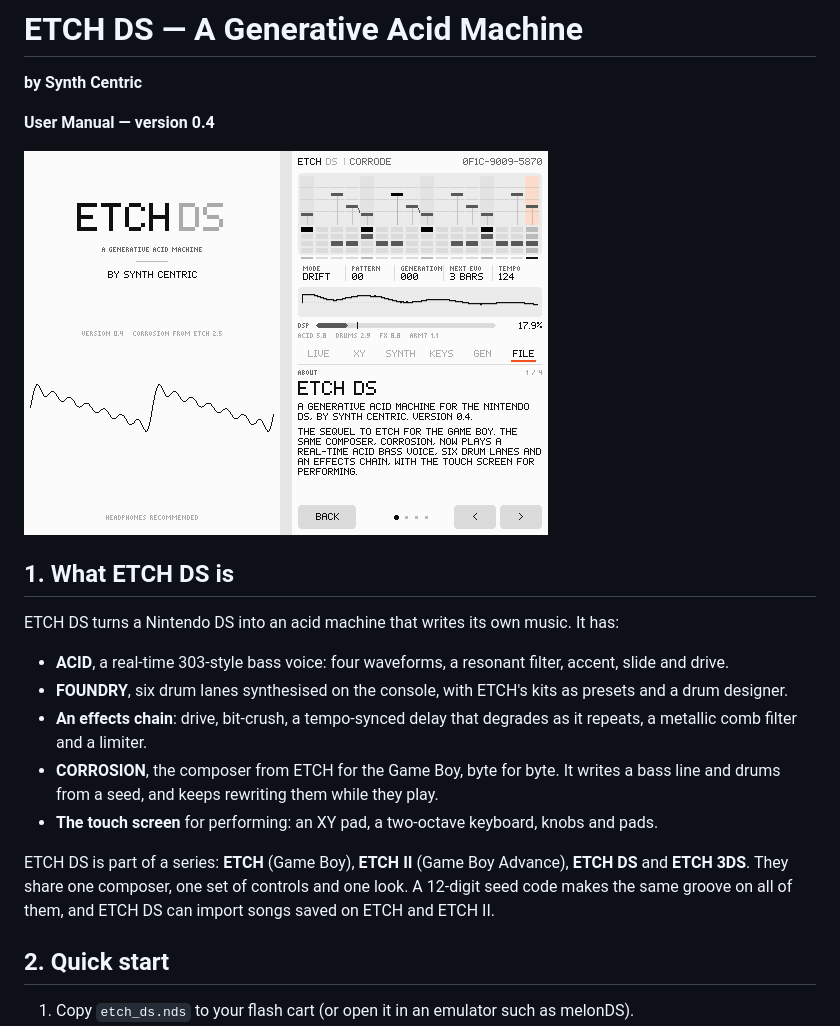
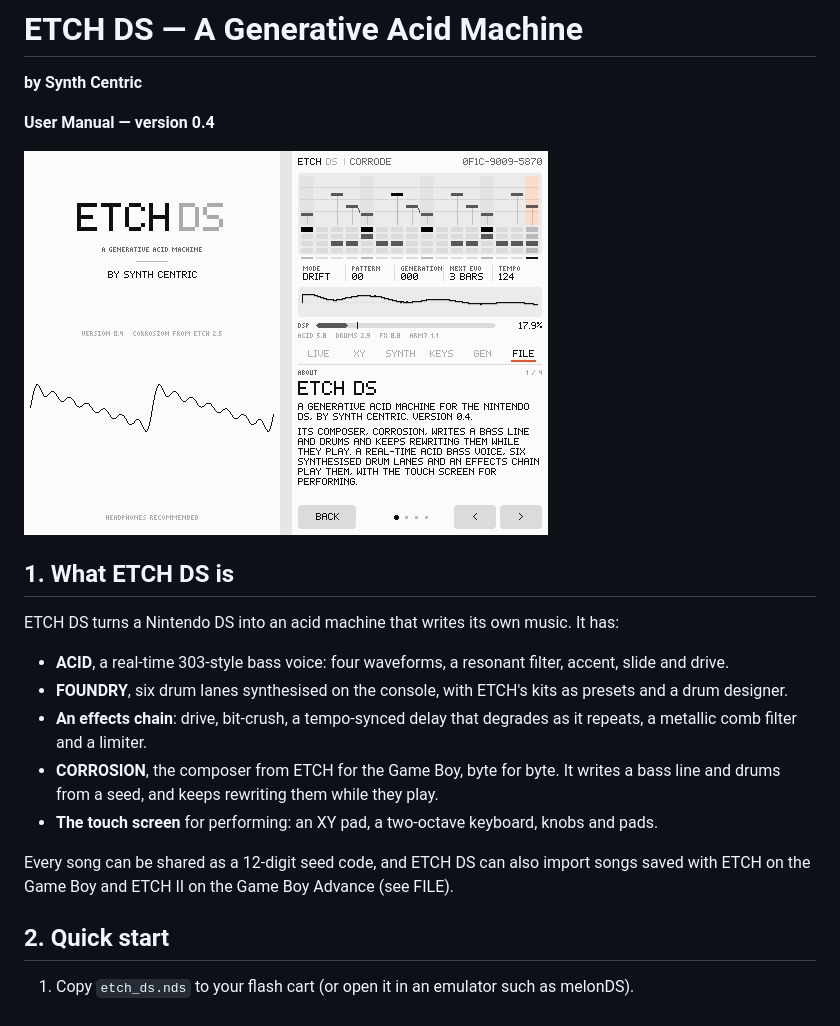
Before and after one commit to swebdan-design/ETCH-DS, a Markdown page: docs/ETCH_DS_Manual.md, the part around the change. Rendered like a GitHub page; pictures changed too: docs/images/title_about.png.

Commit message:
ETCH DS 0.4: ABOUT and manual read as a standalone release
Co-Authored-By: Claude Opus 5.5 <noreply@anthropic.com>
Claude-Session: https://claude.ai/code/session_01P79eMKsidhtYV1SaL3tDMu

```diff
--- a/docs/ETCH_DS_Manual.md
+++ b/docs/ETCH_DS_Manual.md
@@ -16,7 +16,7 @@ ETCH DS turns a Nintendo DS into an acid machine that writes its own music. It h
 - **CORROSION**, the composer from ETCH for the Game Boy, byte for byte. It writes a bass line and drums from a seed, and keeps rewriting them while they play.
 - **The touch screen** for performing: an XY pad, a two-octave keyboard, knobs and pads.
 
-ETCH DS is part of a series: **ETCH** (Game Boy), **ETCH II** (Game Boy Advance), **ETCH DS** and **ETCH 3DS**. They share one composer, one set of controls and one look. A 12-digit seed code makes the same groove on all of them, and ETCH DS can import songs saved on ETCH and ETCH II.
+Every song can be shared as a 12-digit seed code, and ETCH DS can also import songs saved with ETCH on the Game Boy and ETCH II on the Game Boy Advance (see FILE).
 
 ## 2. Quick start
 
```
Also changed, not shown: release/ETCH_DS_Manual.md (+1 -1 lines), docs/images/screen_about.png, 3 other files.
